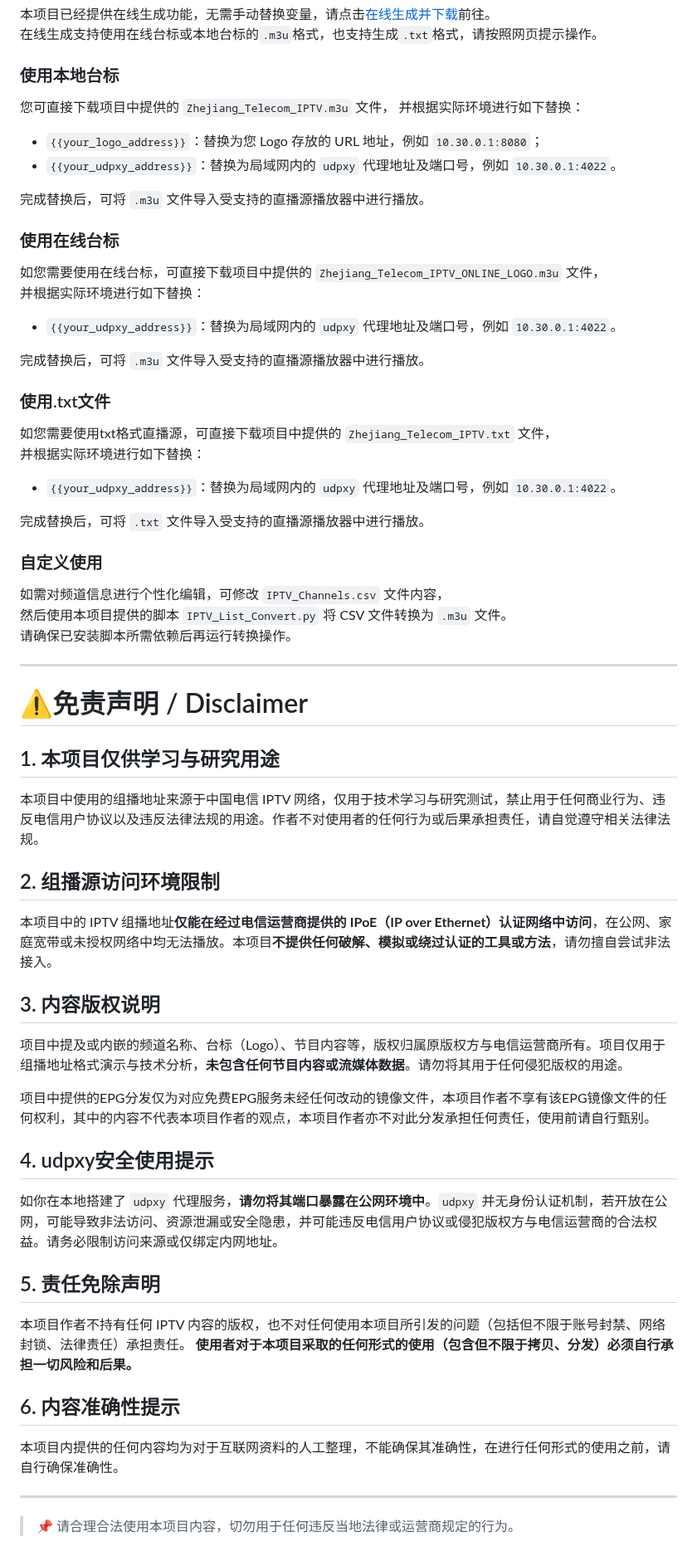
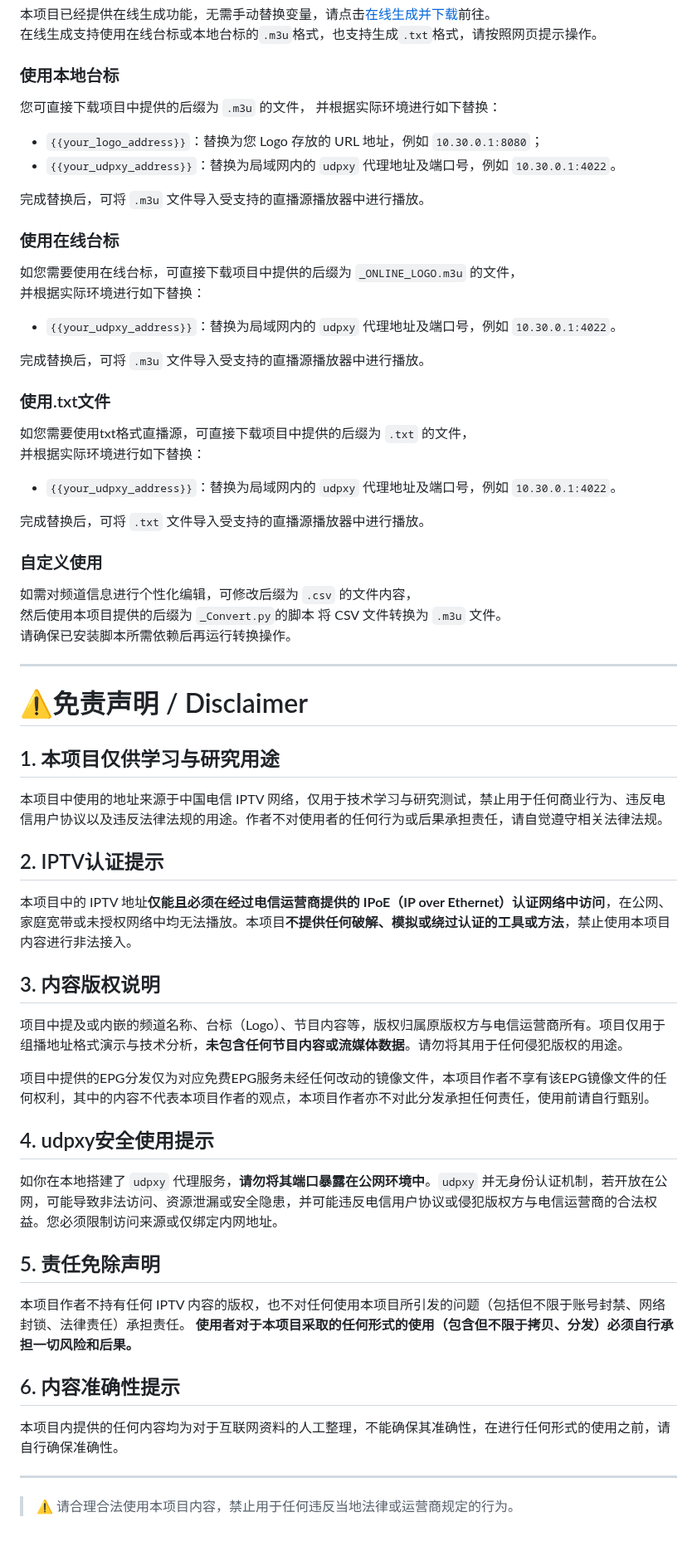
Before and after one commit to FHZDCJ/Zhejiang_Telecom_IPTV, a Markdown page: README.md, the part around one of its changes. Shown at 83% size. GitHub-like rendering.

```diff
--- a/README.md
+++ b/README.md
@@ -132,7 +160,7 @@ txt源
 
 ### 使用本地台标
 
-您可直接下载项目中提供的 `Zhejiang_Telecom_IPTV.m3u` 文件，
+您可直接下载项目中提供的后缀为 `.m3u` 的文件，
 并根据实际环境进行如下替换：
 
 - `{{your_logo_address}}`：替换为您 Logo 存放的 URL 地址，例如 `10.30.0.1:8080`；
@@ -142,7 +170,7 @@ txt源
 
 ### 使用在线台标
 
-如您需要使用在线台标，可直接下载项目中提供的 `Zhejiang_Telecom_IPTV_ONLINE_LOGO.m3u` 文件，
+如您需要使用在线台标，可直接下载项目中提供的后缀为 `_ONLINE_LOGO.m3u` 的文件，
 并根据实际环境进行如下替换：
 
 - `{{your_udpxy_address}}`：替换为局域网内的 `udpxy` 代理地址及端口号，例如 `10.30.0.1:4022`。
@@ -151,7 +179,7 @@ txt源
 
 ### 使用.txt文件
 
-如您需要使用txt格式直播源，可直接下载项目中提供的 `Zhejiang_Telecom_IPTV.txt` 文件，
+如您需要使用txt格式直播源，可直接下载项目中提供的后缀为 `.txt` 的文件，
 并根据实际环境进行如下替换：
 
 - `{{your_udpxy_address}}`：替换为局域网内的 `udpxy` 代理地址及端口号，例如 `10.30.0.1:4022`。
@@ -160,8 +188,8 @@ txt源
 
 ### 自定义使用
 
-如需对频道信息进行个性化编辑，可修改 `IPTV_Channels.csv` 文件内容，
-然后使用本项目提供的脚本 `IPTV_List_Convert.py` 将 CSV 文件转换为 `.m3u` 文件。
+如需对频道信息进行个性化编辑，可修改后缀为 `.csv` 的文件内容，
+然后使用本项目提供的后缀为 `_Convert.py`的脚本 将 CSV 文件转换为 `.m3u` 文件。
 请确保已安装脚本所需依赖后再运行转换操作。
 
 ---
@@ -169,10 +197,10 @@ txt源
 # ⚠️免责声明 / Disclaimer
 
 ## 1. 本项目仅供学习与研究用途
-本项目中使用的组播地址来源于中国电信 IPTV 网络，仅用于技术学习与研究测试，禁止用于任何商业行为、违反电信用户协议以及违反法律法规的用途。作者不对使用者的任何行为或后果承担责任，请自觉遵守相关法律法规。
+本项目中使用的地址来源于中国电信 IPTV 网络，仅用于技术学习与研究测试，禁止用于任何商业行为、违反电信用户协议以及违反法律法规的用途。作者不对使用者的任何行为或后果承担责任，请自觉遵守相关法律法规。
 
-## 2. 组播源访问环境限制
-本项目中的 IPTV 组播地址**仅能在经过电信运营商提供的 IPoE（IP over Ethernet）认证网络中访问**，在公网、家庭宽带或未授权网络中均无法播放。本项目**不提供任何破解、模拟或绕过认证的工具或方法**，请勿擅自尝试非法接入。
+## 2. IPTV认证提示
+本项目中的 IPTV 地址**仅能且必须在经过电信运营商提供的 IPoE（IP over Ethernet）认证网络中访问**，在公网、家庭宽带或未授权网络中均无法播放。本项目**不提供任何破解、模拟或绕过认证的工具或方法**，禁止使用本项目内容进行非法接入。
 
 ## 3. 内容版权说明
 项目中提及或内嵌的频道名称、台标（Logo）、节目内容等，版权归属原版权方与电信运营商所有。项目仅用于组播地址格式演示与技术分析，**未包含任何节目内容或流媒体数据**。请勿将其用于任何侵犯版权的用途。
@@ -180,7 +208,7 @@ txt源
 项目中提供的EPG分发仅为对应免费EPG服务未经任何改动的镜像文件，本项目作者不享有该EPG镜像文件的任何权利，其中的内容不代表本项目作者的观点，本项目作者亦不对此分发承担任何责任，使用前请自行甄别。
 
 ## 4. udpxy安全使用提示
-如你在本地搭建了 `udpxy` 代理服务，**请勿将其端口暴露在公网环境中**。`udpxy` 并无身份认证机制，若开放在公网，可能导致非法访问、资源泄漏或安全隐患，并可能违反电信用户协议或侵犯版权方与电信运营商的合法权益。请务必限制访问来源或仅绑定内网地址。
+如你在本地搭建了 `udpxy` 代理服务，**请勿将其端口暴露在公网环境中**。`udpxy` 并无身份认证机制，若开放在公网，可能导致非法访问、资源泄漏或安全隐患，并可能违反电信用户协议或侵犯版权方与电信运营商的合法权益。您必须限制访问来源或仅绑定内网地址。
 
 ## 5. 责任免除声明
 本项目作者不持有任何 IPTV 内容的版权，也不对任何使用本项目所引发的问题（包括但不限于账号封禁、网络封锁、法律责任）承担责任。
@@ -191,4 +219,4 @@ txt源
 
 ---
 
-> 📌 请合理合法使用本项目内容，切勿用于任何违反当地法律或运营商规定的行为。
+> ⚠️ 请合理合法使用本项目内容，禁止用于任何违反当地法律或运营商规定的行为。
```
Also changed, not shown: other parts of README.md (+41 -13 lines).
